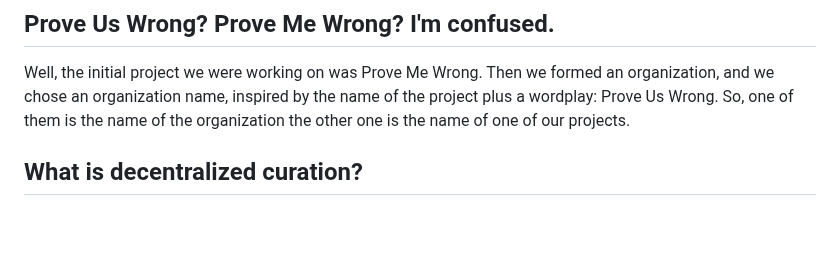
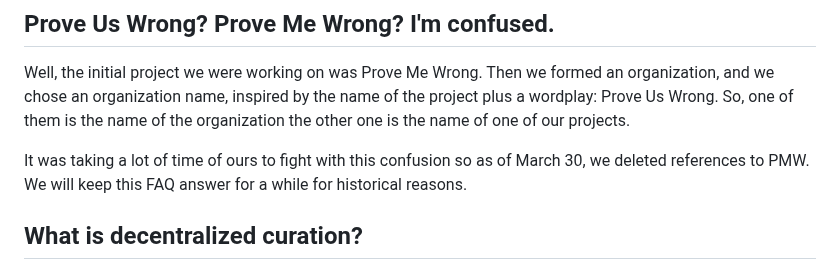
Before and after one commit to proveuswrong/website, a Markdown page: src/pages/faq.md, the part around the change. GitHub-like rendering; blank space fills up the shorter version.

Commit message:
delete references to PMW

```diff
--- a/src/pages/faq.md
+++ b/src/pages/faq.md
@@ -18,6 +18,10 @@ in your mind? Feel free to email us.
 ## Prove Us Wrong? Prove Me Wrong? I'm confused.
 
 Well, the initial project we were working on was Prove Me Wrong. Then we formed an organization, and we chose an organization name, inspired by the name of the project plus a wordplay: Prove Us Wrong. So, one of them is the name of the organization the other one is the name of one of our projects.
+
+It was taking a lot of time of ours to fight with this confusion so as of March 30, we deleted references to PMW. We will keep this
+FAQ answer for a while
+for historical reasons.
 
 ## What is decentralized curation?
 
```
Also changed, not shown: 2 other files.
